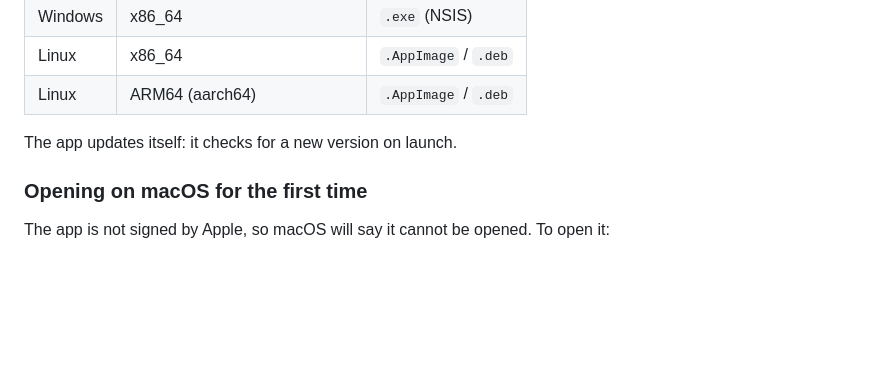
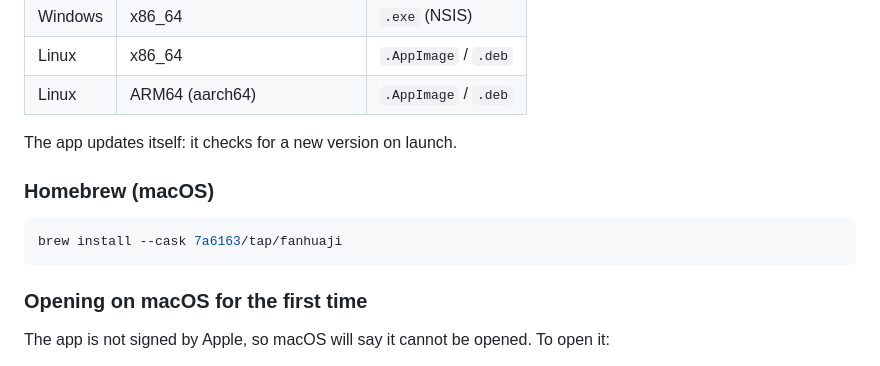
Before and after one commit to 7a6163/fanhuaji-tauri, a Markdown page: README.md, the part around the change. Drawn GitHub-style; blank space fills up the shorter version.

````diff
--- a/README.md
+++ b/README.md
@@ -19,6 +19,12 @@ Get the latest version from [Releases](https://github.com/7a6163/fanhuaji-tauri/
 | Linux | ARM64 (aarch64) | `.AppImage` / `.deb` |
 
 The app updates itself: it checks for a new version on launch.
+
+### Homebrew (macOS)
+
+```bash
+brew install --cask 7a6163/tap/fanhuaji
+```
 
 ### Opening on macOS for the first time
 
````
Also changed, not shown: README.zh-TW.md (+6 -0 lines).
